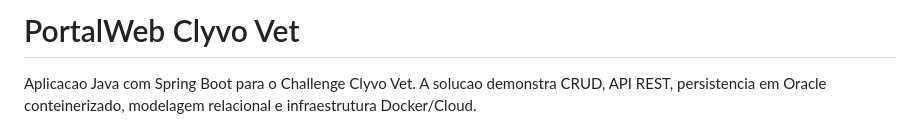
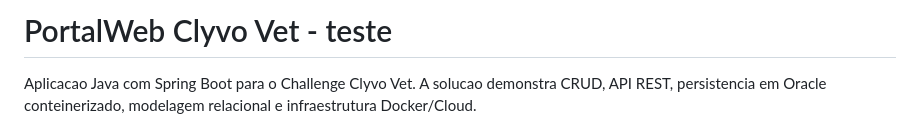
Before and after one commit to ProfAntonioFigueiredo/challengewiseclyvo, a Markdown page: README.md, the part around the change. Drawn GitHub-style.

Commit message:
Alteração XYZ

```diff
--- a/README.md
+++ b/README.md
@@ -1,4 +1,4 @@
-# PortalWeb Clyvo Vet
+# PortalWeb Clyvo Vet - teste
 
 Aplicacao Java com Spring Boot para o Challenge Clyvo Vet. A solucao demonstra CRUD, API REST, persistencia em Oracle conteinerizado, modelagem relacional e infraestrutura Docker/Cloud.
 
```
